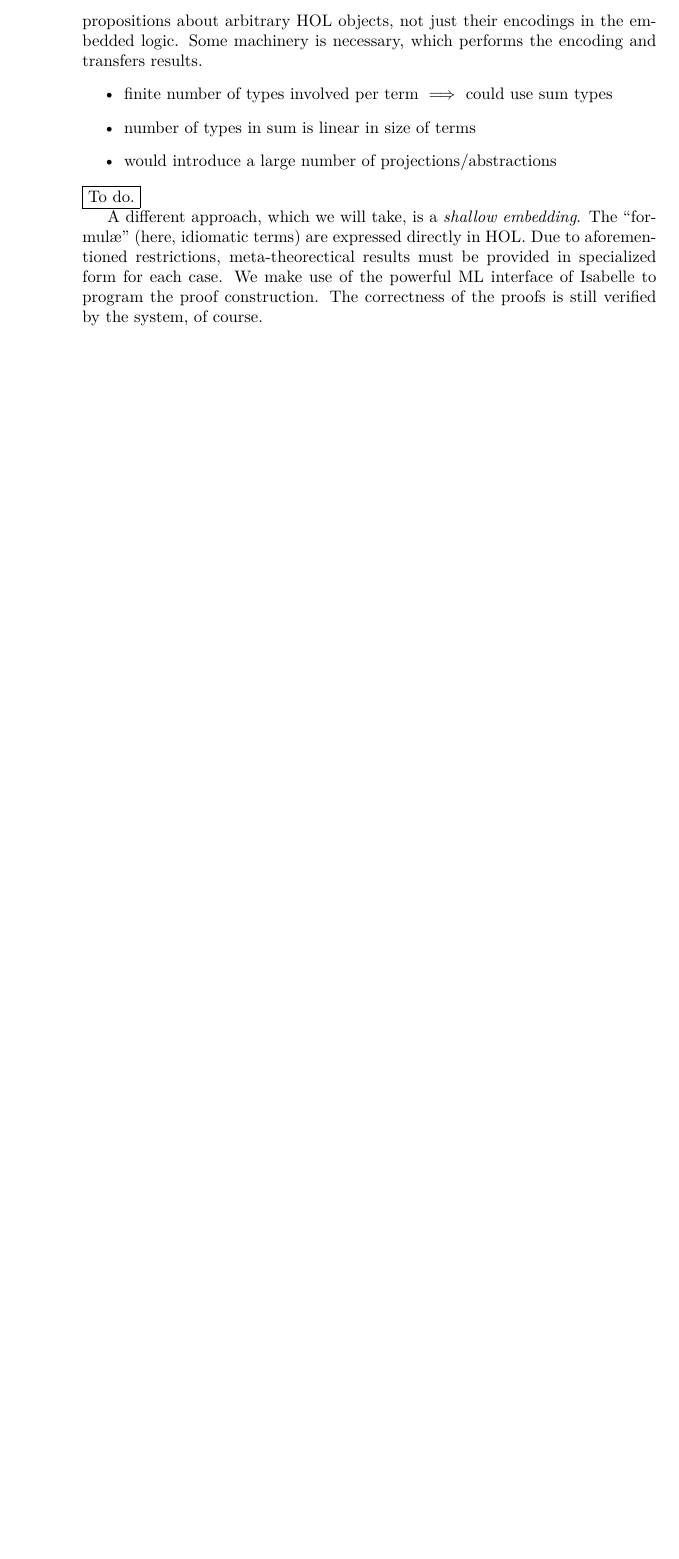
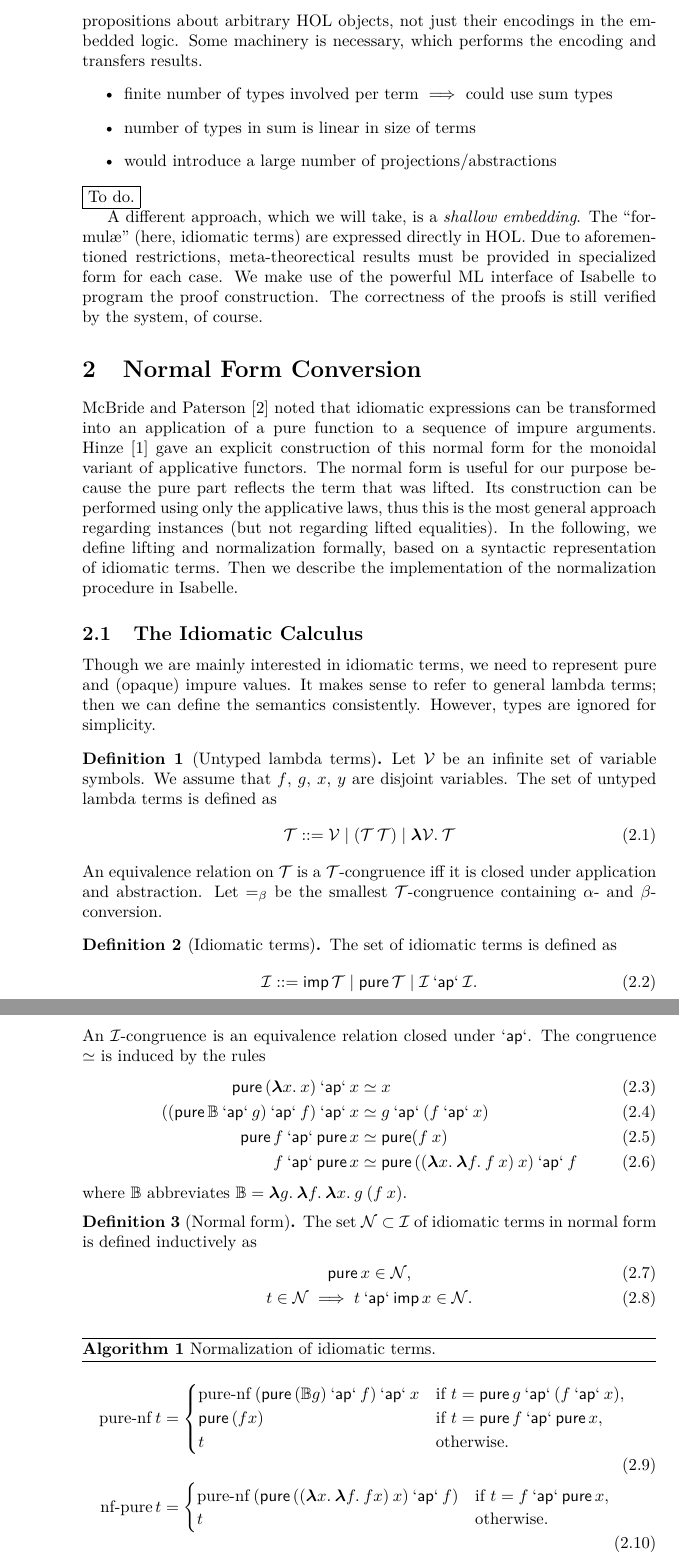
Before and after one commit to jshs/applicative-lifting, a LaTeX document (notes/notes.tex, which reads notes/normal_form.tex): part of page 4 of 4 before the commit and two parts of pages 4 and 5 of 8 after it, the two joined at a grey line, cut so that both start at the same text, the shorter picture padded with empty space. Compiled offline with pdfLaTeX.

Commit message:
Add section on normalization to notes
Some proofs are missing or incomplete.

```diff
--- /dev/null
+++ b/notes/normal_form.tex
@@ -0,0 +1,92 @@
+\section{Normal Form Conversion}\label{sec:normal-form}
+
+McBride and Paterson~\cite{mcbride08} noted that idiomatic expressions can
+be transformed into an application of a pure function to a sequence of impure
+arguments.
+Hinze~\cite{hinze10} gave an explicit construction of this normal form for the
+monoidal variant of applicative functors.
+The normal form is useful for our purpose because the pure part reflects the
+term that was lifted.
+Its construction can be performed using only the applicative laws, thus this is
+the most general approach regarding instances (but not regarding lifted
+equalities).
+In the following, we define lifting and normalization formally, based on a
+syntactic representation of idiomatic terms.
+Then we describe the implementation of the normalization procedure in Isabelle.
+
+\subsection{The Idiomatic Calculus}\label{subsec:idiomatic-calculus}
+
+Though we are mainly interested in idiomatic terms, we need to represent
+pure and (opaque) impure values.
+It makes sense to refer to general lambda terms;
+then we can define the semantics consistently.
+However, types are ignored for simplicity.
+
+\begin{definition}[Untyped lambda terms]
+Let $\mathcal{V}$ be an infinite set of variable symbols.
+We assume that $f$, $g$, $x$, $y$ are disjoint variables.
+The set of untyped lambda terms is defined as
+\begin{equation}
+	\mathcal{T} ::= \mathcal{V} \mid (\mathcal{T} \sapp \mathcal{T}) \mid
+		\sabs{\mathcal{V}}{\mathcal{T}}
+\end{equation}
+An equivalence relation on $\mathcal{T}$ is a $\mathcal{T}$-congruence iff it
+is closed under application and abstraction.
+Let $=_\beta$ be the smallest $\mathcal{T}$-congruence containing $\alpha$- and
+$\beta$-conversion.
+\end{definition}
+
+\begin{definition}[Idiomatic terms]
+The set of idiomatic terms is defined as
+\begin{equation}
+	\mathcal{I} ::= \simp \mathcal{T} \mid \spure \mathcal{T} \mid
+		\mathcal{I} \sap \mathcal{I}.
+\end{equation}
+An $\mathcal{I}$-congruence is an equivalence relation closed under $\sap$.
+The congruence $\simeq$ is induced by the rules
+\begin{align}
+	\spure{(\sabs{x}{x})} \sap x &\simeq x \label{eq:term-id}\\
+	((\spure \mathbb{B} \sap g) \sap f) \sap x &\simeq g \sap (f \sap x) \label{eq:term-comp}\\
+	\spure f \sap \spure x &\simeq \spure (f \sapp x) \label{eq:term-morph}\\
+	f \sap \spure x &\simeq \spure{((\sabs{x}\sabs{f}{f \sapp x}) \sapp x)} \sap f \label{eq:term-xchng}
+\end{align}
+where $\mathbb{B}$ abbreviates
+$\mathbb{B} = \sabs{g}{\sabs{f}{\sabs{x}{g \sapp (f \sapp x)}}}$.
+\end{definition}
+
+\begin{definition}[Normal form]
+The set $\mathcal{N} \subset \mathcal{I}$ of idiomatic terms in normal form is
+defined inductively as
+\begin{gather}
+	\spure x \in \mathcal{N}, \label{eq:nf-base}\\
+	t \in \mathcal{N} \implies t \sap \simp x \in \mathcal{N}. \label{eq:nf-step}
+\end{gather}
+\end{definition}
+
+\begin{algorithm}
+\caption{Normalization of idiomatic terms.}
+\label{alg:normalize}
+\begin{align}
+	\operatorname{pure-nf} t &= \begin{cases}
+		\operatorname{pure-nf}{(\spure{(\mathbb{B} g)} \sap f)} \sap x
+			&\text{if } t = \spure g \sap (f \sap x), \\
+		\spure{(f x)} &\text{if } t = \spure f \sap \spure x, \\
+		t &\text{otherwise.}
+	\end{cases} \label{eq:pure-nf}\\
+	\operatorname{nf-pure} t &= \begin{cases}
+		\operatorname{pure-nf}{(\spure{((\sabs{x}\sabs{f}{f x}) \sapp x)} \sap f)}
+			&\text{if } t = f \sap \spure x, \\
+		t &\text{otherwise.}
+	\end{cases} \label{eq:nf-pure}\\
+	\operatorname{nf-nf} t &= \begin{cases}
+		\operatorname{nf-nf}{(\operatorname{pure-nf}{(\spure \mathbb{B} \sap g)} \sap f)} \sap x
+			&\text{if } t = g \sap (f \sap x), \\
+		\operatorname{nf-pure} t &\text{otherwise.}
+	\end{cases} \label{eq:nf-nf}\\
+	\operatorname{normalize} t &= \begin{cases}
+		t &\text{if } t = \spure x, \\
+		\spure{(\sabs{x}{x})} \sap t &\text{if } t = \simp x, \\
+		\operatorname{nf-nf}{(\operatorname{normalize} x \sap \operatorname{normalize} y)}
+			&\text{if } t = x \sap y.
+	\end{cases} \label{eq:normalize-def}
+\end{align}
--- a/notes/notes.tex
+++ b/notes/notes.tex
@@ -10,10 +10,17 @@
 
 \usepackage{amsthm}
 \usepackage{thmtools}
+\declaretheorem{lemma}
 \declaretheorem[style=definition,qed=$\blacktriangle$]{example}
+\declaretheorem[style=definition]{definition}
+\numberwithin{equation}{section}
+\usepackage{mathtools}
 
 \usepackage{enumitem}
 \setlist[enumerate,1]{label=\alph*)}
+\newenvironment{prfcases}{\begin{enumerate}[label={\it Case \arabic*.},leftmargin=0pt]}{\end{enumerate}}
+
+\usepackage{algorithm}
 
 \usepackage[
 	style=numeric,
@@ -39,6 +46,11 @@
 
 \DeclareMathOperator{\pure}{\mathit{pure}}
 \newcommand{\ap}{\diamond}
+\DeclareMathOperator{\simp}{\mathsf{imp}}
+\DeclareMathOperator{\spure}{\mathsf{pure}}
+\newcommand{\sap}{\mathbin{\mathsf{`ap`}}}
+\newcommand{\sapp}{\>}
+\newcommand{\sabs}[2]{{\boldsymbol\lambda} #1.\>#2}
 
 
 \title{Applicative Functors in Isabelle/HOL: Notes}
```
Also changed, not shown: notes/normal_form.tex (150 more changed lines), notes/notes.tex (1 more changed lines).
